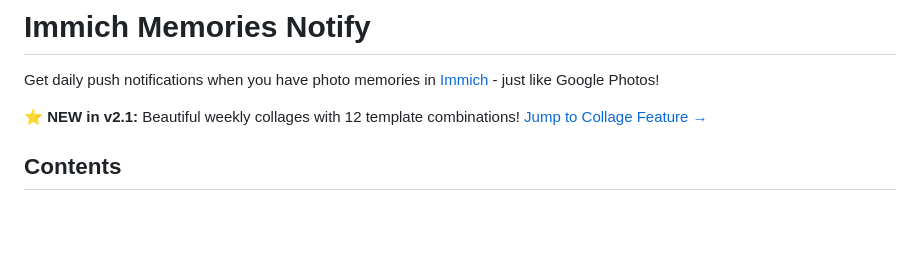
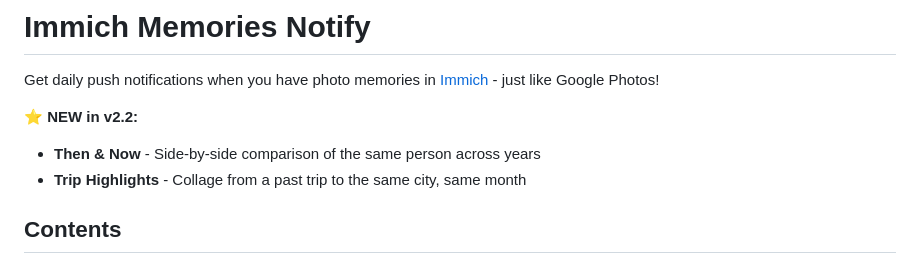
Before and after one commit to ismaildakrory/immich-memories-notify, a Markdown page: README.md, the part around one of its changes. GitHub-like rendering; blank space fills up the shorter version.

```diff
--- a/README.md
+++ b/README.md
@@ -2,7 +2,9 @@
 
 Get daily push notifications when you have photo memories in [Immich](https://immich.app/) - just like Google Photos!
 
-**⭐ NEW in v2.1:** Beautiful weekly collages with 12 template combinations! [Jump to Collage Feature →](#-weekly-collage-feature-v21)
+**⭐ NEW in v2.2:**
+- **Then & Now** - Side-by-side comparison of the same person across years
+- **Trip Highlights** - Collage from a past trip to the same city, same month
 
 ## Contents
 
```
Also changed, not shown: other parts of README.md (+2 -0 lines).
